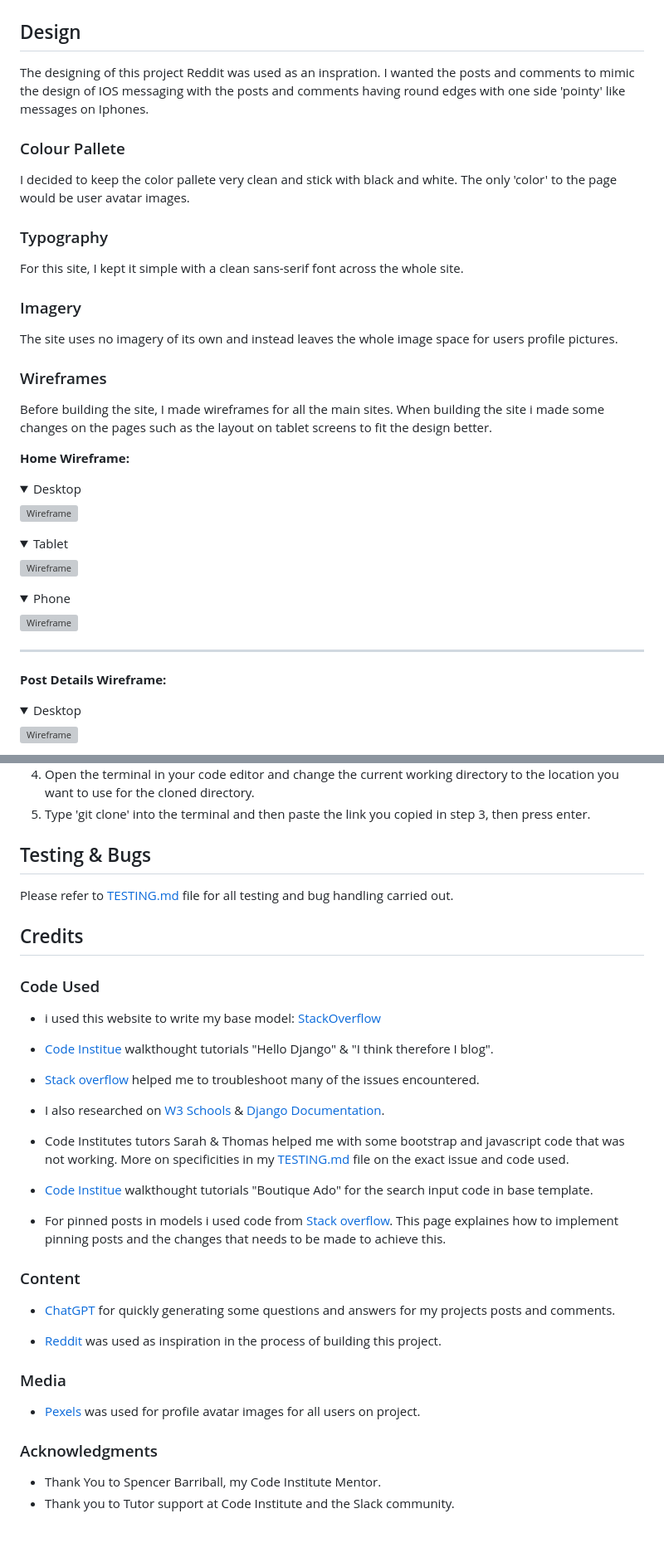
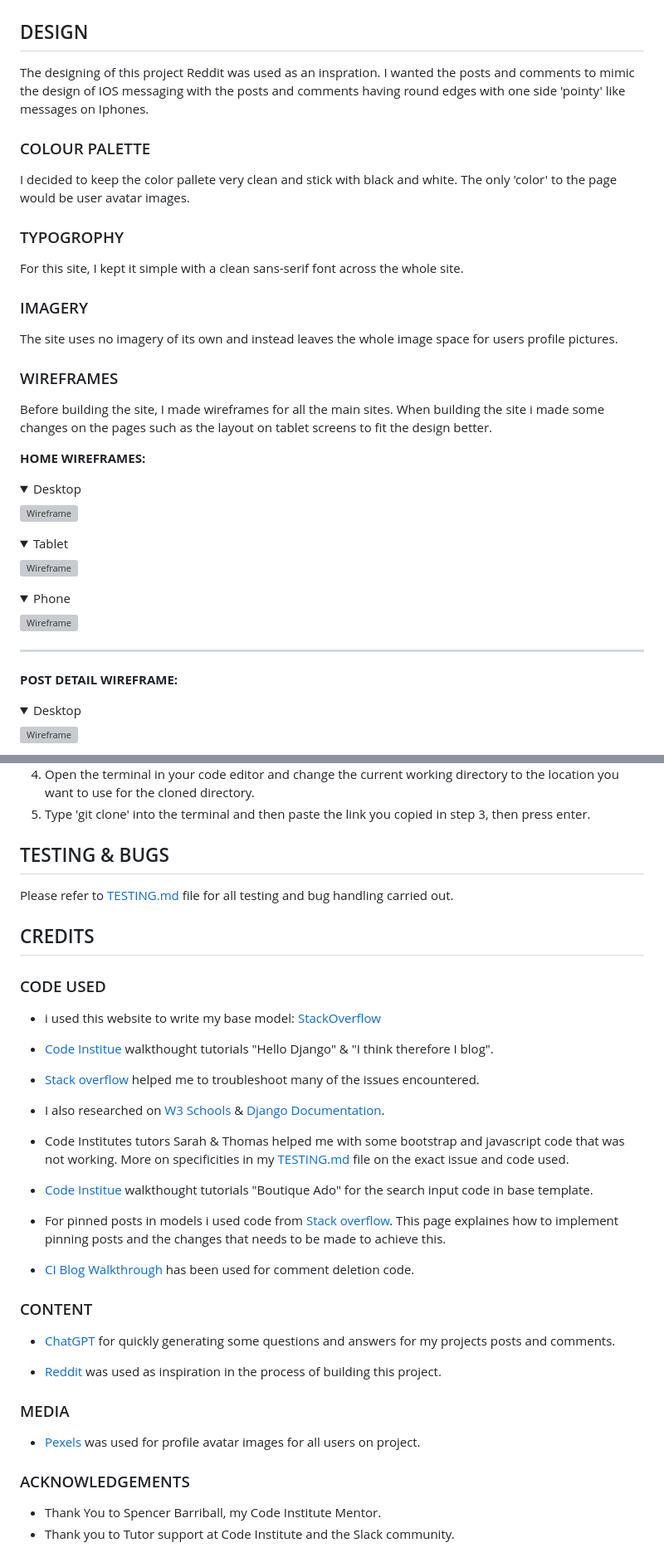
Before and after one commit to DilaraUcar/django-portfolio-project, a Markdown page: README.md, 2 parts joined by grey strips. Shown: that part at 83% size. Drawn GitHub-style; folded sections open; blank space fills up the shorter version; grey boxes are pictures that could not be loaded.

```diff
--- a/README.md
+++ b/README.md
@@ -128,22 +150,27 @@ I used GitHub projects to manage this project's development stages using Agile m
 
 ![User Stories](docs/readme/user-stories.jpeg)
 
-## Design
+## DESIGN
+
 The designing of this project Reddit was used as an inspration. I wanted the posts and comments to mimic the design of IOS messaging with the posts and comments having round edges with one side 'pointy' like messages on Iphones.
-### Colour Pallete
+
+### COLOUR PALETTE
+
 I decided to keep the color pallete very clean and stick with black and white. The only 'color' to the page would be user avatar images.
 
-### Typography
+### TYPOGROPHY
+
 For this site, I kept it simple with a clean sans-serif font across the whole site.
 
-### Imagery
+### IMAGERY
+
 The site uses no imagery of its own and instead leaves the whole image space for users profile pictures.
 
+### WIREFRAMES
 
-### Wireframes
 Before building the site, I made wireframes for all the main sites. When building the site i made some changes on the pages such as the layout on tablet screens to fit the design better.
 
-**Home Wireframe:**
+**HOME WIREFRAMES:**
 <details>
 <summary>Desktop</summary>
 
@@ -161,7 +188,7 @@ Before building the site, I made wireframes for all the main sites. When buildin
 </details>
 
 ---
-**Post Details Wireframe:**
+**POST DETAIL WIREFRAME:**
 <details>
 <summary>Desktop</summary>
 
@@ -313,11 +352,14 @@ Once your Heroku settings and GitHub repository are up to date, it's time to con
 5. Type 'git clone' into the terminal and then paste the link you copied in step 3, then press enter.
 
 
-## Testing & Bugs
+## TESTING & BUGS
+
 Please refer to [TESTING.md](TESTING.md) file for all testing and bug handling carried out.
 
-## Credits
-### Code Used
+## CREDITS
+
+### CODE USED
+
 - i used this website to write my base model: [StackOverflow](https://stackoverflow.com/questions/67754127/are-django-abstract-models-really-that-useful)
 
 - [Code Institue](https://learn.codeinstitute.net/ci_program/diplomainsoftwaredevelopmentecomm) walkthought tutorials "Hello Django" & "I think therefore I blog".
@@ -332,15 +374,19 @@ Please refer to [TESTING.md](TESTING.md) file for all testing and bug handling c
 
 - For pinned posts in models i used code from [Stack overflow](https://stackoverflow.com/questions/66570706/how-to-pin-posts-in-django). This page explaines how to implement pinning posts and the changes that needs to be made to achieve this.
 
-### Content
+- [CI Blog Walkthrough](https://github.com/Code-Institute-Solutions/blog) has been used for comment deletion code.
+
+### CONTENT
 
 - [ChatGPT](https://chatgpt.com/c/76cf6692-96c0-4914-929d-a49711709d4d) for quickly generating some questions and answers for my projects posts and comments.
 
 - [Reddit](https://www.reddit.com/) was used as inspiration in the process of building this project.
 
-### Media
+### MEDIA
+
 - [Pexels](https://www.pexels.com/) was used for profile avatar images for all users on project.
 
-### Acknowledgments
+### ACKNOWLEDGEMENTS
+
 - Thank You to Spencer Barriball, my Code Institute Mentor.
 - Thank you to Tutor support at Code Institute and the Slack community.
```
Also changed, not shown: other parts of README.md (+74 -40 lines), TESTING.md (+59 -52 lines), docs/readme/update-img-message.jpeg (added).
